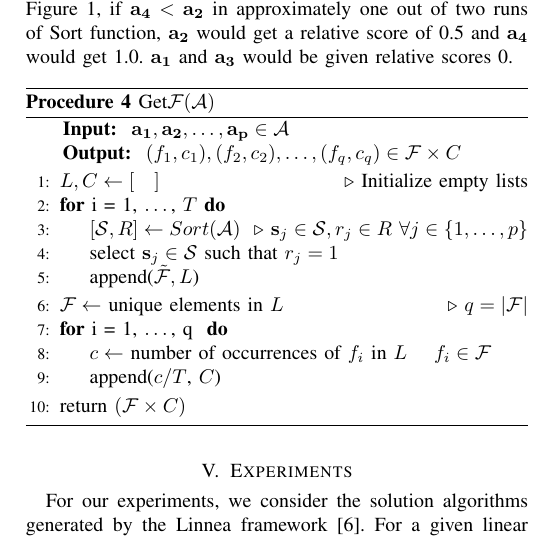
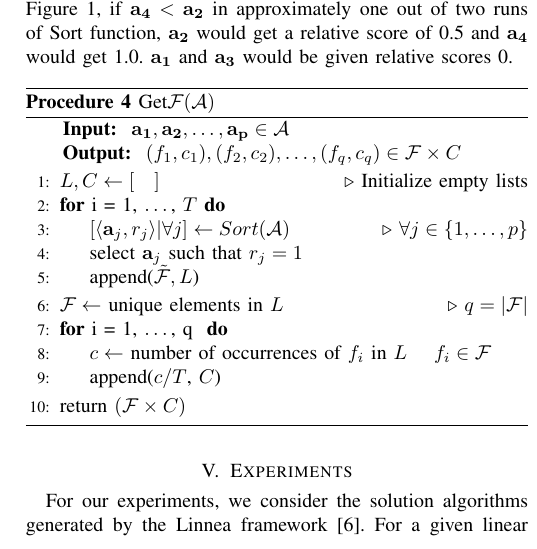
Before and after one commit to as641651/PMBS2020, a LaTeX paper (pmbs2020.tex): part of one column of page 6 of 10, cut so that both start at the same text. Compiled offline with pdfLaTeX.

Commit message:
more changes

```diff
--- a/pmbs2020.tex
+++ b/pmbs2020.tex
@@ -493,9 +493,9 @@ candidates that were not assigned rank 1 even once are given a relative score of
 	\begin{algorithmic}[1]
 		\State $L, C \leftarrow [ \quad ]$ \Comment{Initialize empty lists}
 		\For{i = 1, $\dots$, $T$}
-		\State $[\mathcal{S}, R] \leftarrow Sort(\mathcal{A})$ \Comment{$\mathbf{s}_j \in \mathcal{S}, r_j \in R$  $\forall j \in \{1,\dots,p\}$}
+		\State $[\langle \mathbf{a}_j, r_j \rangle | \forall j] \leftarrow Sort(\mathcal{A})$ \Comment{$\forall j \in \{1,\dots,p\}$}
 %		\State $\tilde{\mathcal{F}} \leftarrow (\mathbf{s}_j | r_j = 1 )$ \Comment{select all algorithms with rank 1}
-		\State select $\mathbf{s}_j \in \mathcal{S}$ such that $r_j = 1$
+		\State select $\mathbf{a}_j$ such that $r_j = 1$
 %                \p{should we use an action word such as "select( ... ) such that .. " ?}
 %                \p{what are $r_j$?}
 		\State append($\tilde{\mathcal{F}}, L $)
```
